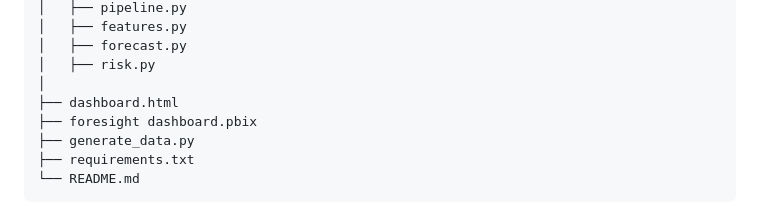
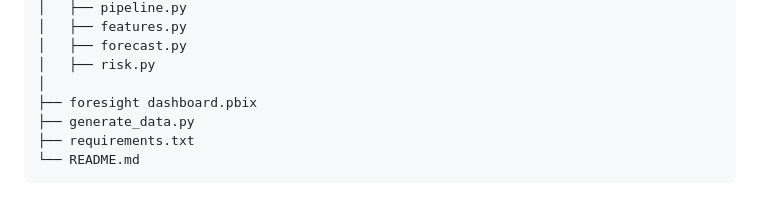
Before and after one commit to patelabhi0010/FORESIGHT-Demand-Inventory-Intelligence, a Markdown page: README.md, the part around the change. Drawn GitHub-style.

```diff
--- a/README.md
+++ b/README.md
@@ -73,7 +73,6 @@ FORESIGHT/
 │   ├── forecast.py
 │   ├── risk.py
 │
-├── dashboard.html
 ├── foresight dashboard.pbix
 ├── generate_data.py
 ├── requirements.txt
```
